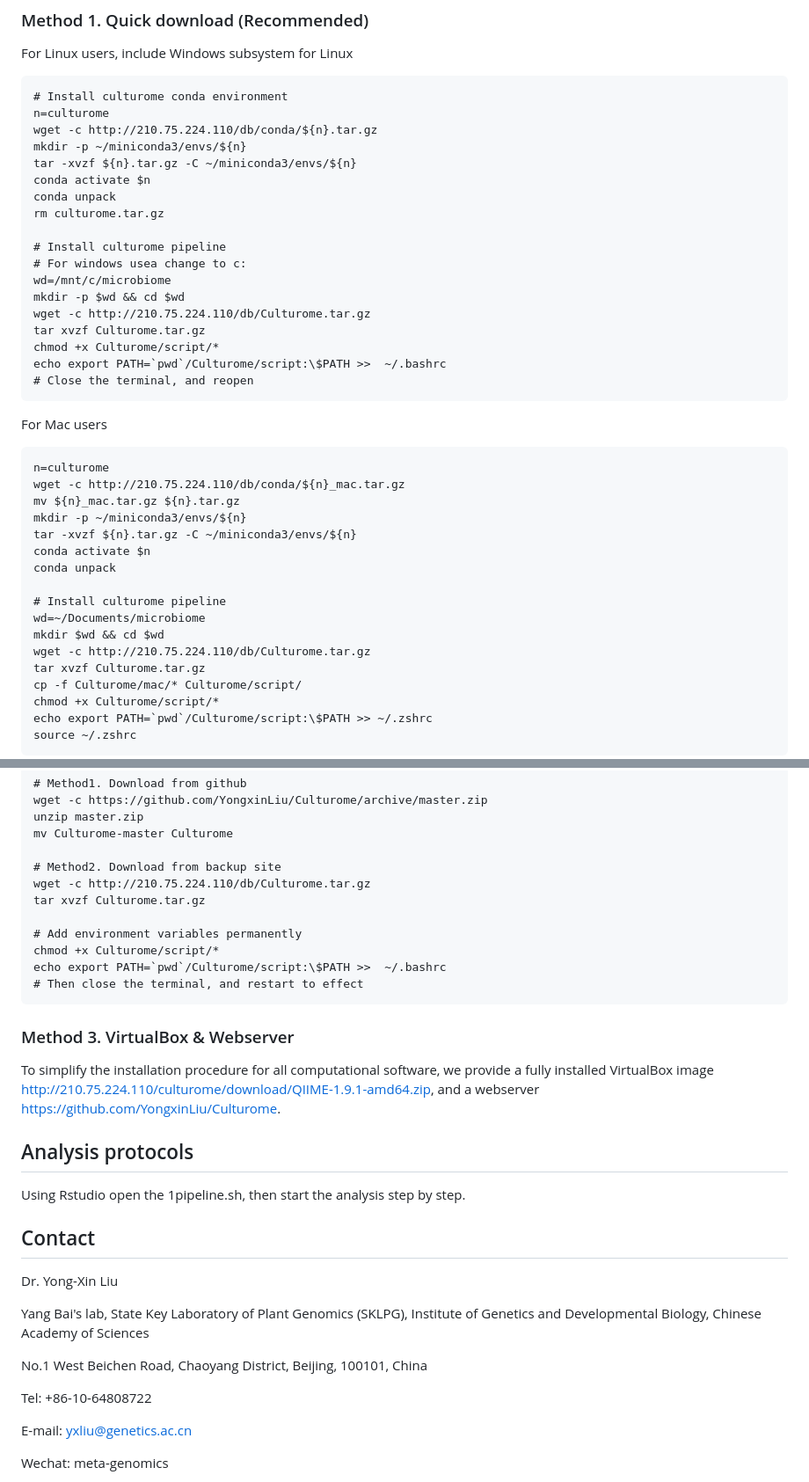
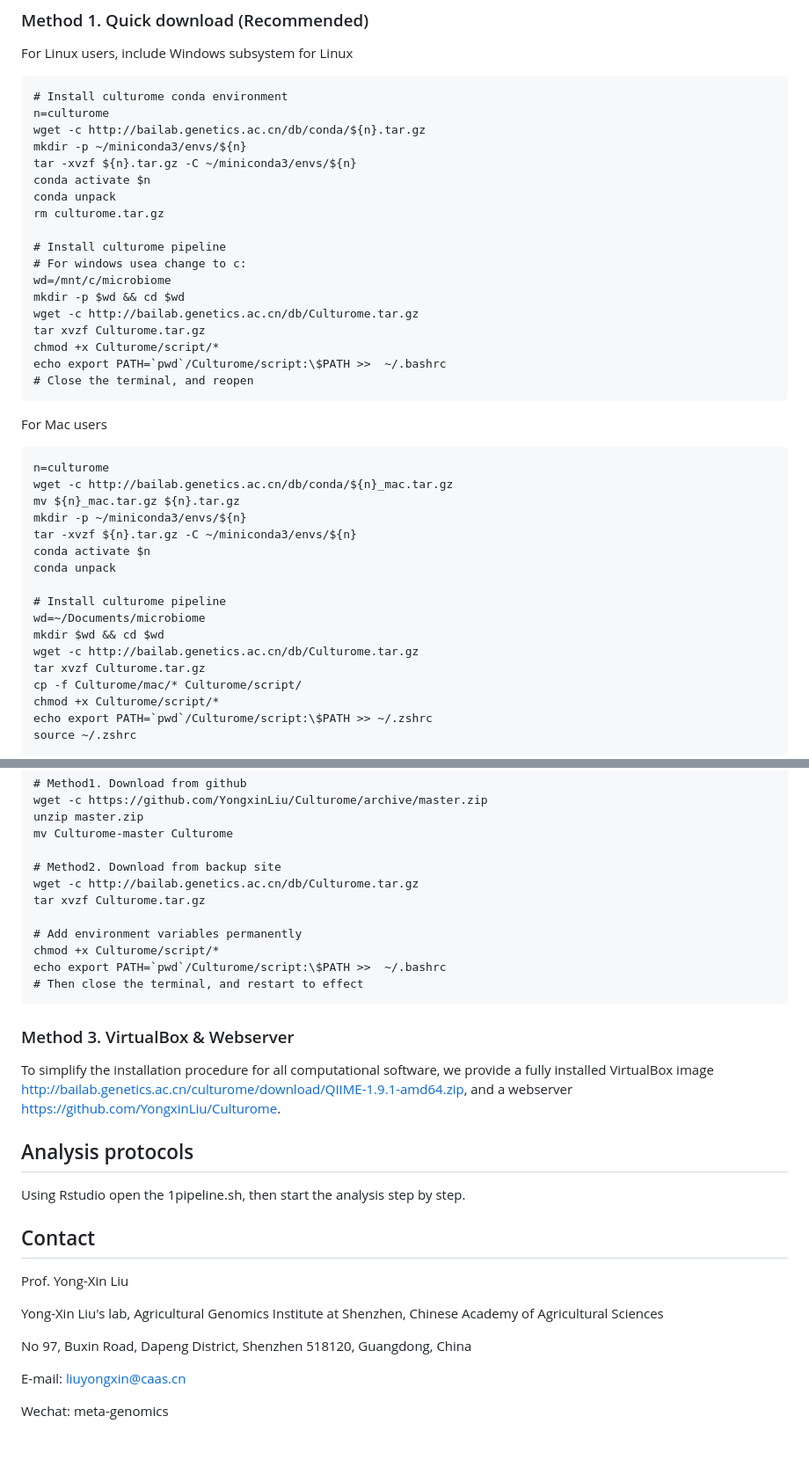
Before and after one commit to YongxinLiu/Culturome, a Markdown page: README.md, 2 parts joined by grey strips. Shown at 88% size. Rendered like a GitHub page; blank space fills up the shorter version.

Commit message:
1.18(2023.2)

```diff
--- a/README.md
+++ b/README.md
@@ -70,7 +71,7 @@ For Linux users, include Windows subsystem for Linux
 
     # Install culturome conda environment
     n=culturome
-    wget -c http://210.75.224.110/db/conda/${n}.tar.gz
+    wget -c http://bailab.genetics.ac.cn/db/conda/${n}.tar.gz
     mkdir -p ~/miniconda3/envs/${n}
     tar -xvzf ${n}.tar.gz -C ~/miniconda3/envs/${n}
     conda activate $n
@@ -81,7 +82,7 @@ For Linux users, include Windows subsystem for Linux
     # For windows usea change to c:
     wd=/mnt/c/microbiome
     mkdir -p $wd && cd $wd
-    wget -c http://210.75.224.110/db/Culturome.tar.gz
+    wget -c http://bailab.genetics.ac.cn/db/Culturome.tar.gz
     tar xvzf Culturome.tar.gz
     chmod +x Culturome/script/*
     echo export PATH=`pwd`/Culturome/script:\$PATH >>  ~/.bashrc
@@ -90,7 +91,7 @@ For Linux users, include Windows subsystem for Linux
 For Mac users
 
     n=culturome
-    wget -c http://210.75.224.110/db/conda/${n}_mac.tar.gz
+    wget -c http://bailab.genetics.ac.cn/db/conda/${n}_mac.tar.gz
     mv ${n}_mac.tar.gz ${n}.tar.gz
     mkdir -p ~/miniconda3/envs/${n}
     tar -xvzf ${n}.tar.gz -C ~/miniconda3/envs/${n}
@@ -100,7 +101,7 @@ For Mac users
     # Install culturome pipeline
     wd=~/Documents/microbiome
     mkdir $wd && cd $wd
-    wget -c http://210.75.224.110/db/Culturome.tar.gz
+    wget -c http://bailab.genetics.ac.cn/db/Culturome.tar.gz
     tar xvzf Culturome.tar.gz
     cp -f Culturome/mac/* Culturome/script/
     chmod +x Culturome/script/*
@@ -140,7 +141,7 @@ To install Cultrome pipeline, download them from Github, unzip the zip file and
     mv Culturome-master Culturome
 
     # Method2. Download from backup site
-    wget -c http://210.75.224.110/db/Culturome.tar.gz
+    wget -c http://bailab.genetics.ac.cn/db/Culturome.tar.gz
     tar xvzf Culturome.tar.gz
 
     # Add environment variables permanently
@@ -150,7 +151,7 @@ To install Cultrome pipeline, download them from Github, unzip the zip file and
 
 ### Method 3. VirtualBox & Webserver
 
-To simplify the installation procedure for all computational software, we provide a fully installed VirtualBox image http://210.75.224.110/culturome/download/QIIME-1.9.1-amd64.zip, and a webserver https://github.com/YongxinLiu/Culturome.
+To simplify the installation procedure for all computational software, we provide a fully installed VirtualBox image http://bailab.genetics.ac.cn/culturome/download/QIIME-1.9.1-amd64.zip, and a webserver https://github.com/YongxinLiu/Culturome.
 
 ## Analysis protocols
 
@@ -158,16 +159,13 @@ Using Rstudio open the 1pipeline.sh, then start the analysis step by step.
 
 ## Contact
 
-Dr. Yong-Xin Liu
+Prof. Yong-Xin Liu
 
-Yang Bai's lab, State Key Laboratory of Plant Genomics (SKLPG),
-Institute of Genetics and Developmental Biology, Chinese Academy of Sciences
+Yong-Xin Liu's lab, Agricultural Genomics Institute at Shenzhen, Chinese Academy of Agricultural Sciences
 
-No.1 West Beichen Road, Chaoyang District, Beijing, 100101, China
+No 97, Buxin Road, Dapeng District, Shenzhen 518120, Guangdong, China
 
-Tel: +86-10-64808722
-
-E-mail: yxliu@genetics.ac.cn
+E-mail: liuyongxin@caas.cn
 
 Wechat: meta-genomics
 
```
Also changed, not shown: other parts of README.md (+7 -6 lines).
